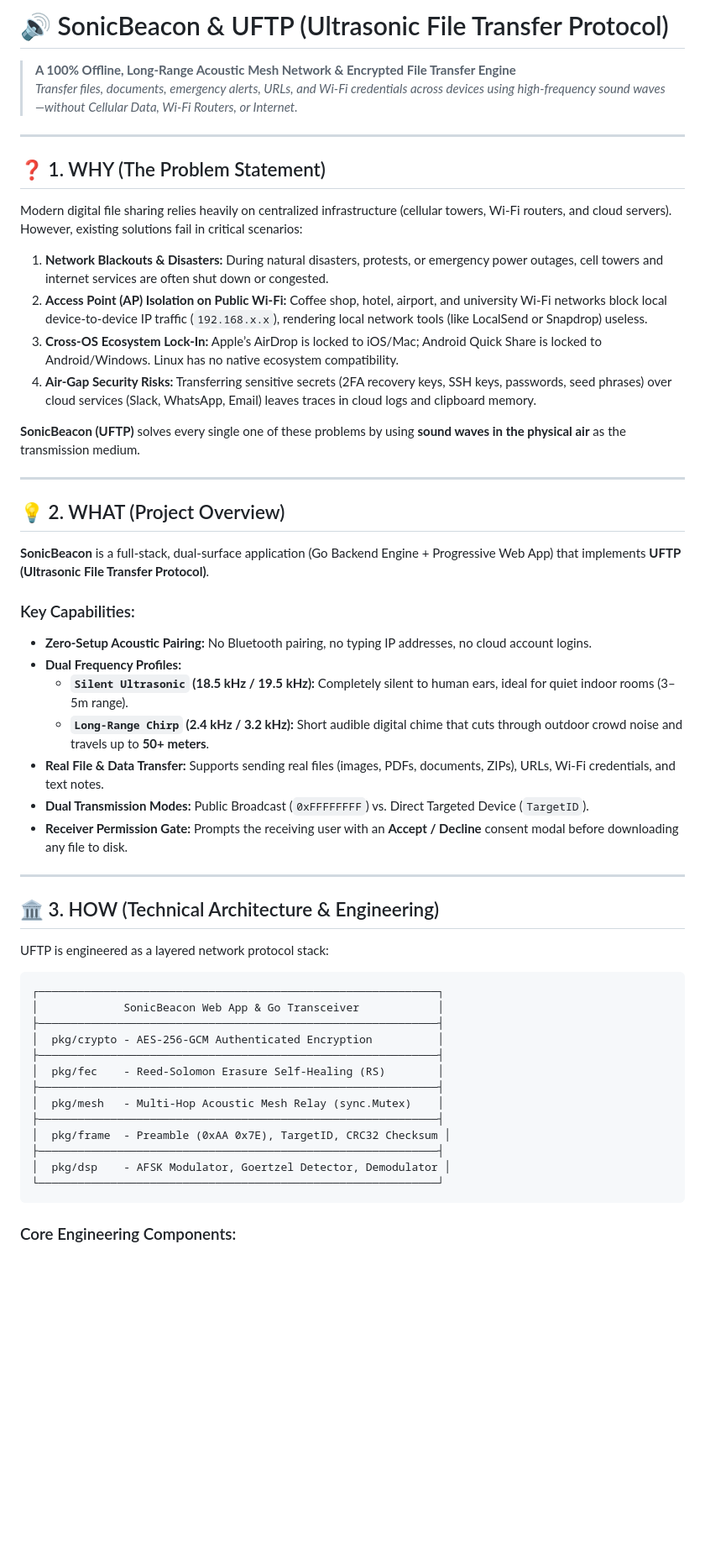
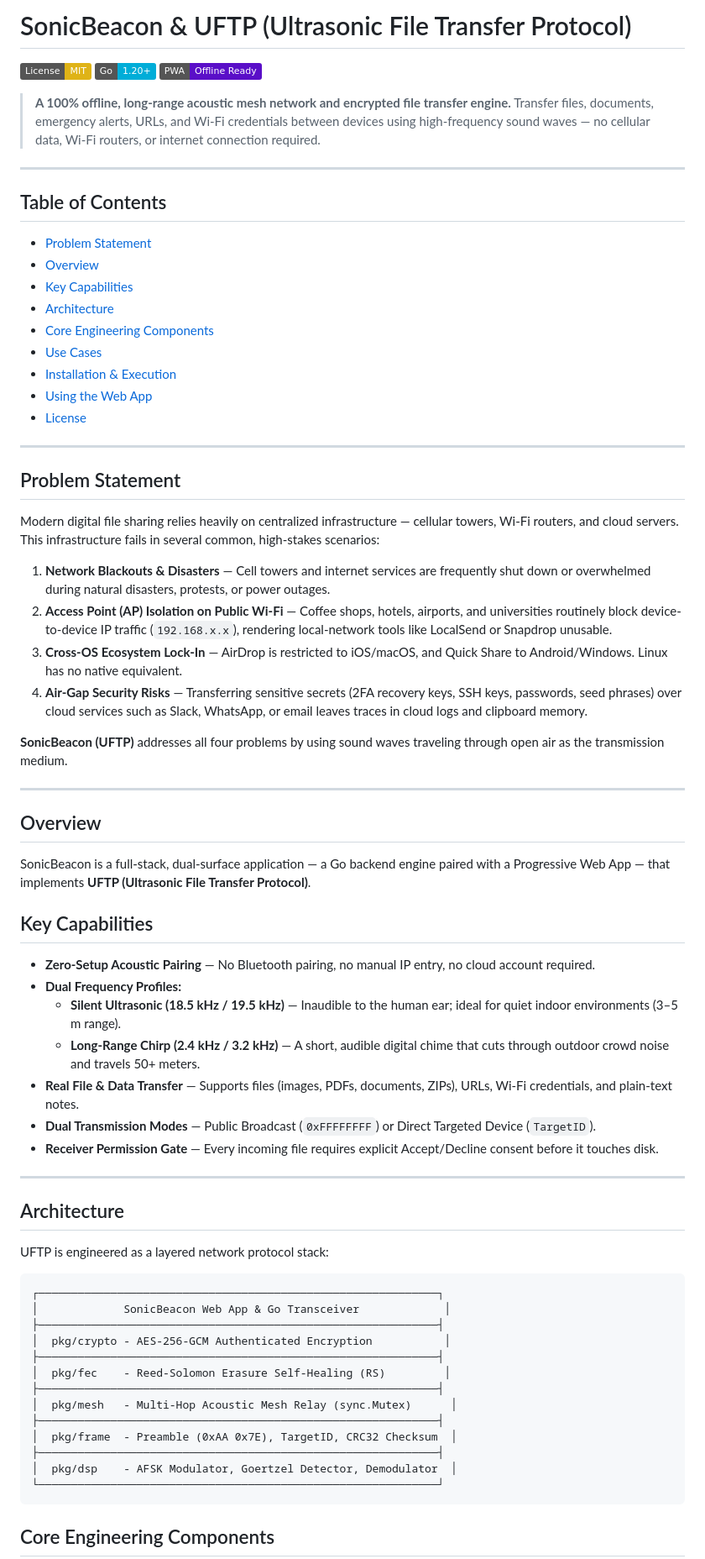
Before and after one commit to Sneha41sb/Beluga, a Markdown page: README.md, the part around one of its changes. Shown at 84% size. Rendered like a GitHub page; badges without logos; blank space fills up the shorter version.

````diff
--- a/README.md
+++ b/README.md
@@ -1,57 +1,76 @@
-# 🔊 SonicBeacon & UFTP (Ultrasonic File Transfer Protocol)
+# SonicBeacon & UFTP (Ultrasonic File Transfer Protocol)
 
-> **A 100% Offline, Long-Range Acoustic Mesh Network & Encrypted File Transfer Engine**
-> *Transfer files, documents, emergency alerts, URLs, and Wi-Fi credentials across devices using high-frequency sound waves—without Cellular Data, Wi-Fi Routers, or Internet.*
+[![License: MIT](https://img.shields.io/badge/License-MIT-yellow.svg)](#license)
+[![Go Version](https://img.shields.io/badge/Go-1.20%2B-00ADD8?logo=go)](#installation--execution)
+[![PWA](https://img.shields.io/badge/PWA-Offline%20Ready-5A0FC8)](#web-audio-transceiver)
+
+> **A 100% offline, long-range acoustic mesh network and encrypted file transfer engine.**
+> Transfer files, documents, emergency alerts, URLs, and Wi-Fi credentials between devices using high-frequency sound waves — no cellular data, Wi-Fi routers, or internet connection required.
 
 ---
 
-## ❓ 1. WHY (The Problem Statement)
+## Table of Contents
 
-Modern digital file sharing relies heavily on centralized infrastructure (cellular towers, Wi-Fi routers, and cloud servers). However, existing solutions fail in critical scenarios:
-
-1. **Network Blackouts & Disasters:** During natural disasters, protests, or emergency power outages, cell towers and internet services are often shut down or congested.
-2. **Access Point (AP) Isolation on Public Wi-Fi:** Coffee shop, hotel, airport, and university Wi-Fi networks block local device-to-device IP traffic (`192.168.x.x`), rendering local network tools (like LocalSend or Snapdrop) useless.
-3. **Cross-OS Ecosystem Lock-In:** Apple’s AirDrop is locked to iOS/Mac; Android Quick Share is locked to Android/Windows. Linux has no native ecosystem compatibility.
-4. **Air-Gap Security Risks:** Transferring sensitive secrets (2FA recovery keys, SSH keys, passwords, seed phrases) over cloud services (Slack, WhatsApp, Email) leaves traces in cloud logs and clipboard memory.
-
-**SonicBeacon (UFTP)** solves every single one of these problems by using **sound waves in the physical air** as the transmission medium.
+- [Problem Statement](#problem-statement)
+- [Overview](#overview)
+- [Key Capabilities](#key-capabilities)
+- [Architecture](#architecture)
+- [Core Engineering Components](#core-engineering-components)
+- [Use Cases](#use-cases)
+- [Installation & Execution](#installation--execution)
+- [Using the Web App](#using-the-web-app)
+- [License](#license)
 
 ---
 
-## 💡 2. WHAT (Project Overview)
+## Problem Statement
 
-**SonicBeacon** is a full-stack, dual-surface application (Go Backend Engine + Progressive Web App) that implements **UFTP (Ultrasonic File Transfer Protocol)**.
+Modern digital file sharing relies heavily on centralized infrastructure — cellular towers, Wi-Fi routers, and cloud servers. This infrastructure fails in several common, high-stakes scenarios:
 
-### Key Capabilities:
-- **Zero-Setup Acoustic Pairing:** No Bluetooth pairing, no typing IP addresses, no cloud account logins.
-- **Dual Frequency Profiles:**
-  - **`Silent Ultrasonic` (18.5 kHz / 19.5 kHz):** Completely silent to human ears, ideal for quiet indoor rooms (3–5m range).
-  - **`Long-Range Chirp` (2.4 kHz / 3.2 kHz):** Short audible digital chime that cuts through outdoor crowd noise and travels up to **50+ meters**.
-- **Real File & Data Transfer:** Supports sending real files (images, PDFs, documents, ZIPs), URLs, Wi-Fi credentials, and text notes.
-- **Dual Transmission Modes:** Public Broadcast (`0xFFFFFFFF`) vs. Direct Targeted Device (`TargetID`).
-- **Receiver Permission Gate:** Prompts the receiving user with an **Accept / Decline** consent modal before downloading any file to disk.
+1. **Network Blackouts & Disasters** — Cell towers and internet services are frequently shut down or overwhelmed during natural disasters, protests, or power outages.
+2. **Access Point (AP) Isolation on Public Wi-Fi** — Coffee shops, hotels, airports, and universities routinely block device-to-device IP traffic (`192.168.x.x`), rendering local-network tools like LocalSend or Snapdrop unusable.
+3. **Cross-OS Ecosystem Lock-In** — AirDrop is restricted to iOS/macOS, and Quick Share to Android/Windows. Linux has no native equivalent.
+4. **Air-Gap Security Risks** — Transferring sensitive secrets (2FA recovery keys, SSH keys, passwords, seed phrases) over cloud services such as Slack, WhatsApp, or email leaves traces in cloud logs and clipboard memory.
+
+**SonicBeacon (UFTP)** addresses all four problems by using sound waves traveling through open air as the transmission medium.
 
 ---
 
-## 🏛️ 3. HOW (Technical Architecture & Engineering)
+## Overview
+
+SonicBeacon is a full-stack, dual-surface application — a Go backend engine paired with a Progressive Web App — that implements **UFTP (Ultrasonic File Transfer Protocol)**.
+
+## Key Capabilities
+
+- **Zero-Setup Acoustic Pairing** — No Bluetooth pairing, no manual IP entry, no cloud account required.
+- **Dual Frequency Profiles:**
+  - **Silent Ultrasonic (18.5 kHz / 19.5 kHz)** — Inaudible to the human ear; ideal for quiet indoor environments (3–5 m range).
+  - **Long-Range Chirp (2.4 kHz / 3.2 kHz)** — A short, audible digital chime that cuts through outdoor crowd noise and travels 50+ meters.
+- **Real File & Data Transfer** — Supports files (images, PDFs, documents, ZIPs), URLs, Wi-Fi credentials, and plain-text notes.
+- **Dual Transmission Modes** — Public Broadcast (`0xFFFFFFFF`) or Direct Targeted Device (`TargetID`).
+- **Receiver Permission Gate** — Every incoming file requires explicit Accept/Decline consent before it touches disk.
+
+---
+
+## Architecture
 
 UFTP is engineered as a layered network protocol stack:
 
 ```text
 ┌─────────────────────────────────────────────────────────────┐
-│             SonicBeacon Web App & Go Transceiver            │
+│             SonicBeacon Web App & Go Transceiver             │
 ├─────────────────────────────────────────────────────────────┤
-│  pkg/crypto - AES-256-GCM Authenticated Encryption          │
+│  pkg/crypto - AES-256-GCM Authenticated Encryption           │
 ├─────────────────────────────────────────────────────────────┤
-│  pkg/fec    - Reed-Solomon Erasure Self-Healing (RS)        │
+│  pkg/fec    - Reed-Solomon Erasure Self-Healing (RS)         │
 ├─────────────────────────────────────────────────────────────┤
-│  pkg/mesh   - Multi-Hop Acoustic Mesh Relay (sync.Mutex)    │
+│  pkg/mesh   - Multi-Hop Acoustic Mesh Relay (sync.Mutex)      │
 ├─────────────────────────────────────────────────────────────┤
-│  pkg/frame  - Preamble (0xAA 0x7E), TargetID, CRC32 Checksum │
+│  pkg/frame  - Preamble (0xAA 0x7E), TargetID, CRC32 Checksum  │
 ├─────────────────────────────────────────────────────────────┤
-│  pkg/dsp    - AFSK Modulator, Goertzel Detector, Demodulator │
+│  pkg/dsp    - AFSK Modulator, Goertzel Detector, Demodulator  │
 └─────────────────────────────────────────────────────────────┘
 ```
 
-### Core Engineering Components:
+## Core Engineering Components
 
````
Also changed, not shown: other parts of README.md (+55 -88 lines).
